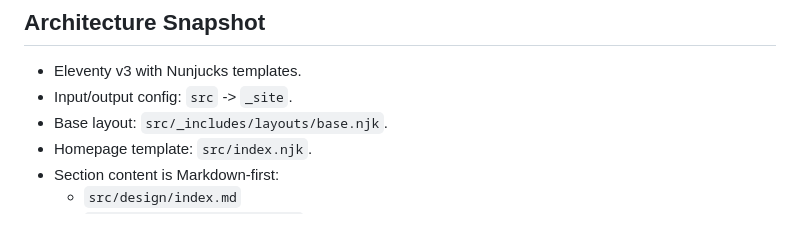
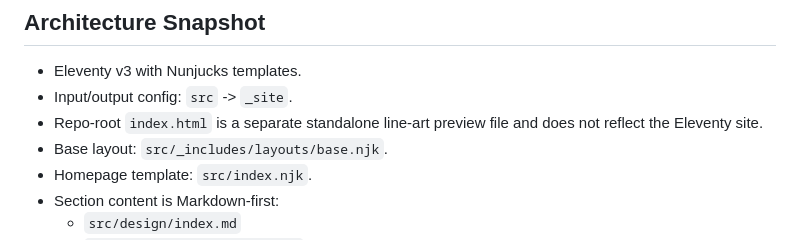
Before and after one commit to micheleatie/archimmersion, a Markdown page: CODEX_MEMO.md, the part around the change. Drawn GitHub-style.

Commit message:
Document repo-root preview file in project memo

```diff
--- a/CODEX_MEMO.md
+++ b/CODEX_MEMO.md
@@ -3,6 +3,7 @@
 ## Architecture Snapshot
 - Eleventy v3 with Nunjucks templates.
 - Input/output config: `src` -> `_site`.
+- Repo-root `index.html` is a separate standalone line-art preview file and does not reflect the Eleventy site.
 - Base layout: `src/_includes/layouts/base.njk`.
 - Homepage template: `src/index.njk`.
 - Section content is Markdown-first:
```
